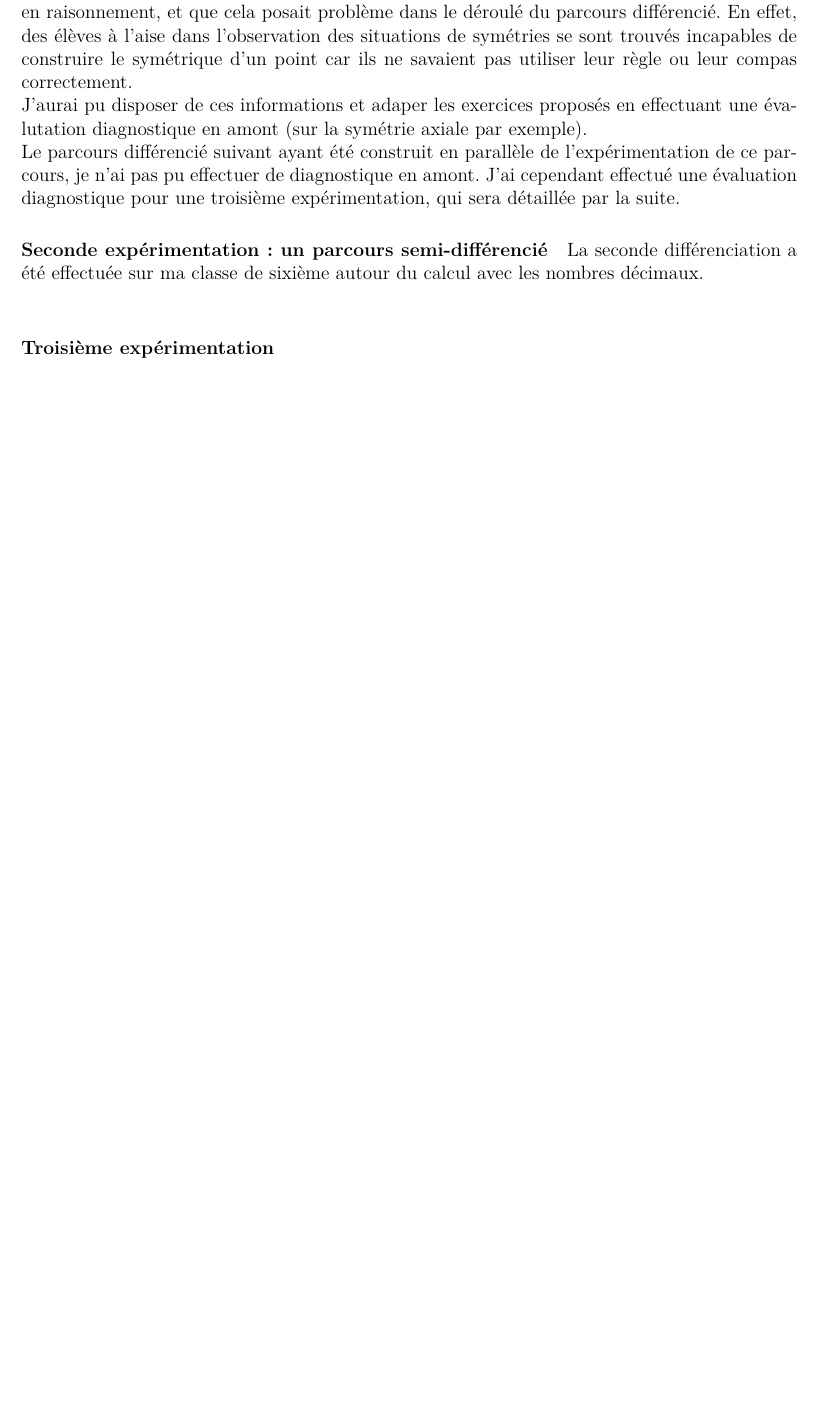
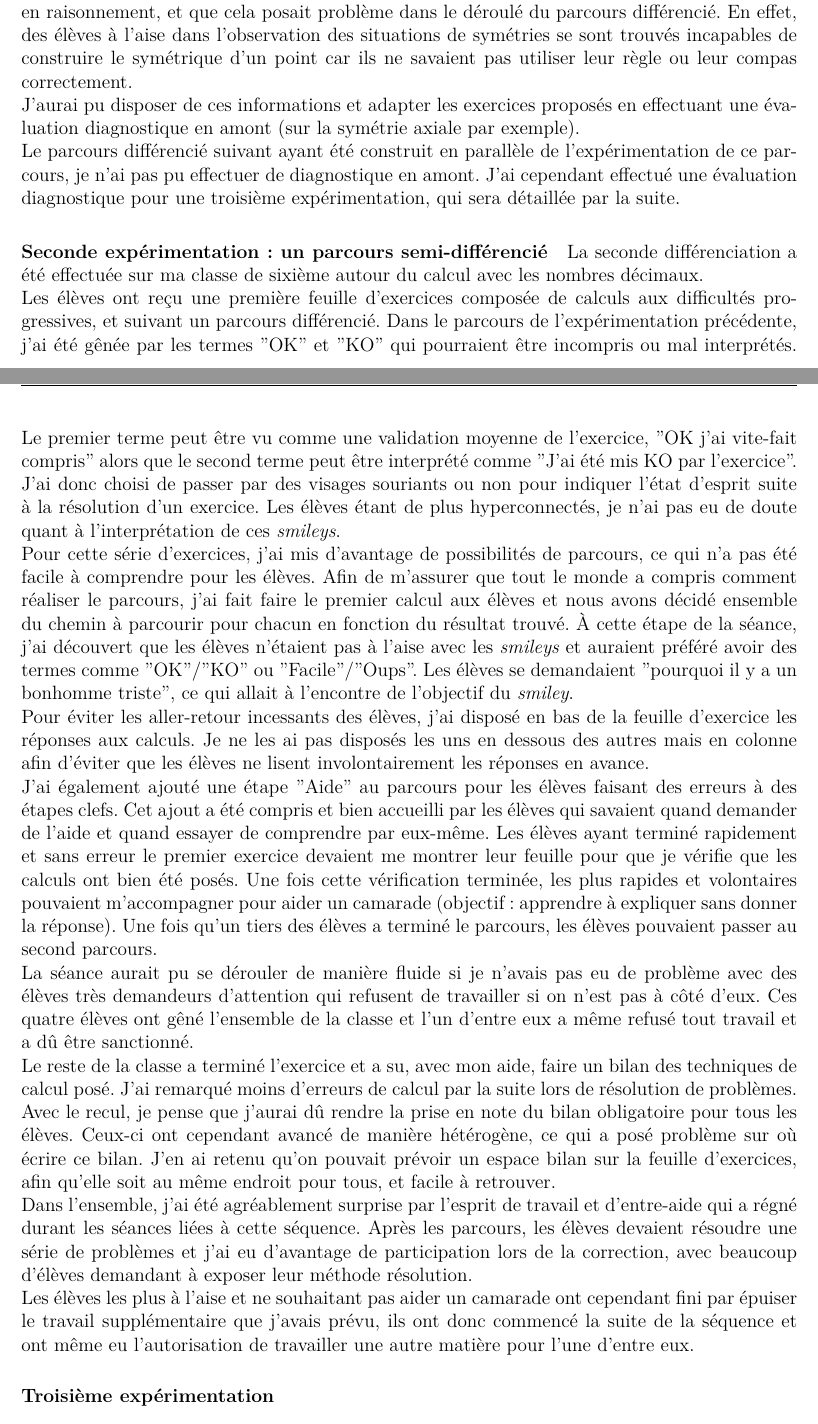
Before and after one commit to vvvictoire/memoire-meef, a LaTeX book (main/henriette_jidouard_milis_2018_19_MEMOIRE MEEF.tex, which reads main/sections/parcours.tex): part of page 10 of 18 before the commit and two parts of pages 10 and 11 of 19 after it, the two joined at a grey line, cut so that both start at the same text, the shorter picture padded with empty space. Compiled offline with XeLaTeX.

Commit message:
mise à jour parcours julia

```diff
--- a/main/sections/parcours.tex
+++ b/main/sections/parcours.tex
@@ -26,13 +26,22 @@ Les élèves ont été à l'aise avec le travail en autonomie mais n'ont génér
 
 C'est suite à ce parcours que j'ai réalisé l'importance de poser des \textit{balises} pour la correction d'exercices ou la mise en commun du travail accompli. J'ai également eu la mauvaise surprise de comprendre à quel point les élèves ne savent pas apprendre. Que cela soit de leurs propres découvertes ou des leçons travaillées en classe.\\
 J'ai aussi remarqué que les élèves n'avaient pas les mêmes acquis en construction géométrique et en raisonnement, et que cela posait problème dans le déroulé du parcours différencié. En effet, des élèves à l'aise dans l'observation des situations de symétries se sont trouvés incapables de construire le symétrique d'un point car ils ne savaient pas utiliser leur règle ou leur compas correctement.\\
-J'aurai pu disposer de ces informations et adaper les exercices proposés en effectuant une évalutation diagnostique en amont (sur la symétrie axiale par exemple).\\
+J'aurai pu disposer de ces informations et adapter les exercices proposés en effectuant une évaluation diagnostique en amont (sur la symétrie axiale par exemple).\\
 Le parcours différencié suivant ayant été construit en parallèle de l'expérimentation de ce parcours, je n'ai pas pu effectuer de diagnostique en amont. J'ai cependant effectué une évaluation diagnostique pour une troisième expérimentation, qui sera détaillée par la suite.
 
 \paragraph{Seconde expérimentation : un parcours semi-différencié}
 La seconde différenciation a été effectuée sur ma classe de sixième autour du calcul avec les nombres décimaux.\\
+Les élèves ont reçu une première feuille d'exercices composée de calculs aux difficultés progressives, et suivant un parcours différencié. Dans le parcours de l'expérimentation précédente, j'ai été gênée par les termes "OK" et "KO" qui pourraient être incompris ou mal interprétés. Le premier terme peut être vu comme une validation moyenne de l'exercice, "OK j'ai vite-fait compris" alors que le second terme peut être interprété comme "J'ai été mis KO par l'exercice". J'ai donc choisi de passer par des visages souriants ou non pour indiquer l'état d'esprit suite à la résolution d'un exercice. Les élèves étant de plus hyperconnectés, je n'ai pas eu de doute quant à l'interprétation de ces \textit{smileys}.\\
+Pour cette série d'exercices, j'ai mis d'avantage de possibilités de parcours, ce qui n'a pas été facile à comprendre pour les élèves. Afin de m'assurer que tout le monde a compris comment réaliser le parcours, j'ai fait faire le premier calcul aux élèves et nous avons décidé ensemble du chemin à parcourir pour chacun en fonction du résultat trouvé. À cette étape de la séance, j'ai découvert que les élèves n'étaient pas à l'aise avec les \textit{smileys} et auraient préféré avoir des termes comme "OK"/"KO" ou "Facile"/"Oups". Les élèves se demandaient "pourquoi il y a un bonhomme triste", ce qui allait à l'encontre de l'objectif du \textit{smiley}.\\
+Pour éviter les aller-retour incessants des élèves, j'ai disposé en bas de la feuille d'exercice les réponses aux calculs. Je ne les ai pas disposés les uns en dessous des autres mais en colonne afin d'éviter que les élèves ne lisent involontairement les réponses en avance.\\
+J'ai également ajouté une étape "Aide" au parcours pour les élèves faisant des erreurs à des étapes clefs. Cet ajout a été compris et bien accueilli par les élèves qui savaient quand demander de l'aide et quand essayer de comprendre par eux-même. Les élèves ayant terminé rapidement et sans erreur le premier exercice devaient me montrer leur feuille pour que je vérifie que les calculs ont bien été posés. Une fois cette vérification terminée, les plus rapides et volontaires pouvaient m'accompagner pour aider un camarade (objectif : apprendre à expliquer sans donner la réponse). Une fois qu'un tiers des élèves a terminé le parcours, les élèves pouvaient passer au second parcours.\\
+La séance aurait pu se dérouler de manière fluide si je n'avais pas eu de problème avec des élèves très demandeurs d'attention qui refusent de travailler si on n'est pas à côté d'eux. Ces quatre élèves ont gêné l'ensemble de la classe et l'un d'entre eux a même refusé tout travail et a dû être sanctionné.\\
+Le reste de la classe a terminé l'exercice et a su, avec mon aide, faire un bilan des techniques de calcul posé. J'ai remarqué moins d'erreurs de calcul par la suite lors de résolution de problèmes.\\
+Avec le recul, je pense que j'aurai dû rendre la prise en note du bilan obligatoire pour tous les élèves. Ceux-ci ont cependant avancé de manière hétérogène, ce qui a posé problème sur où écrire ce bilan. J'en ai retenu qu'on pouvait prévoir un espace bilan sur la feuille d'exercices, afin qu'elle soit au même endroit pour tous, et facile à retrouver.\\
+Dans l'ensemble, j'ai été agréablement surprise par l'esprit de travail et d'entre-aide qui a régné durant les séances liées à cette séquence. Après les parcours, les élèves devaient résoudre une série de problèmes et j'ai eu d'avantage de participation lors de la correction, avec beaucoup d'élèves demandant à exposer leur méthode résolution.\\
+Les élèves les plus à l'aise et ne souhaitant pas aider un camarade ont cependant fini par épuiser le travail supplémentaire que j'avais prévu, ils ont donc commencé la suite de la séquence et ont même eu l'autorisation de travailler une autre matière pour l'une d'entre eux.
 
 \paragraph{Troisième expérimentation}
 
 \paragraph{Bilan évaluation des dispositifs}
-
+evaluation travailler en autonomie sur pronote, 2h
```
Also changed, not shown: main/sections/parcours.tex (7 more changed lines).
